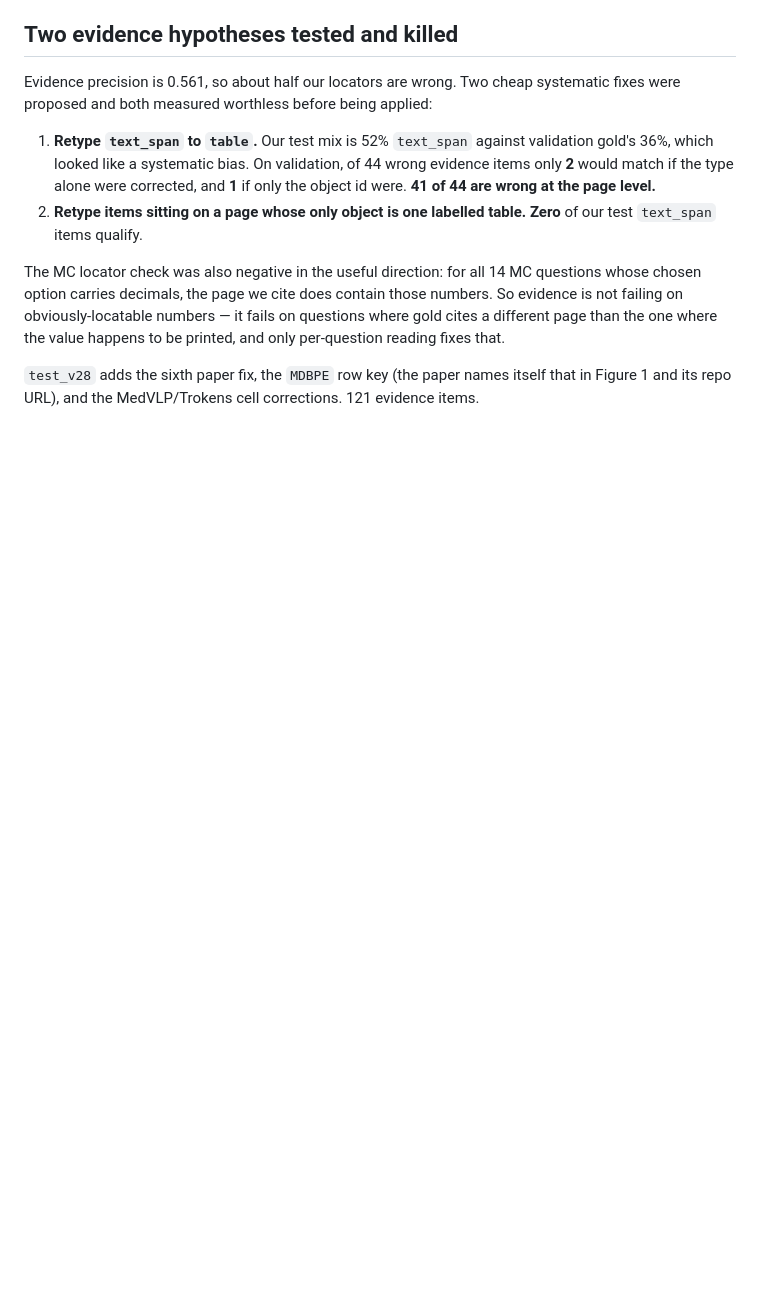
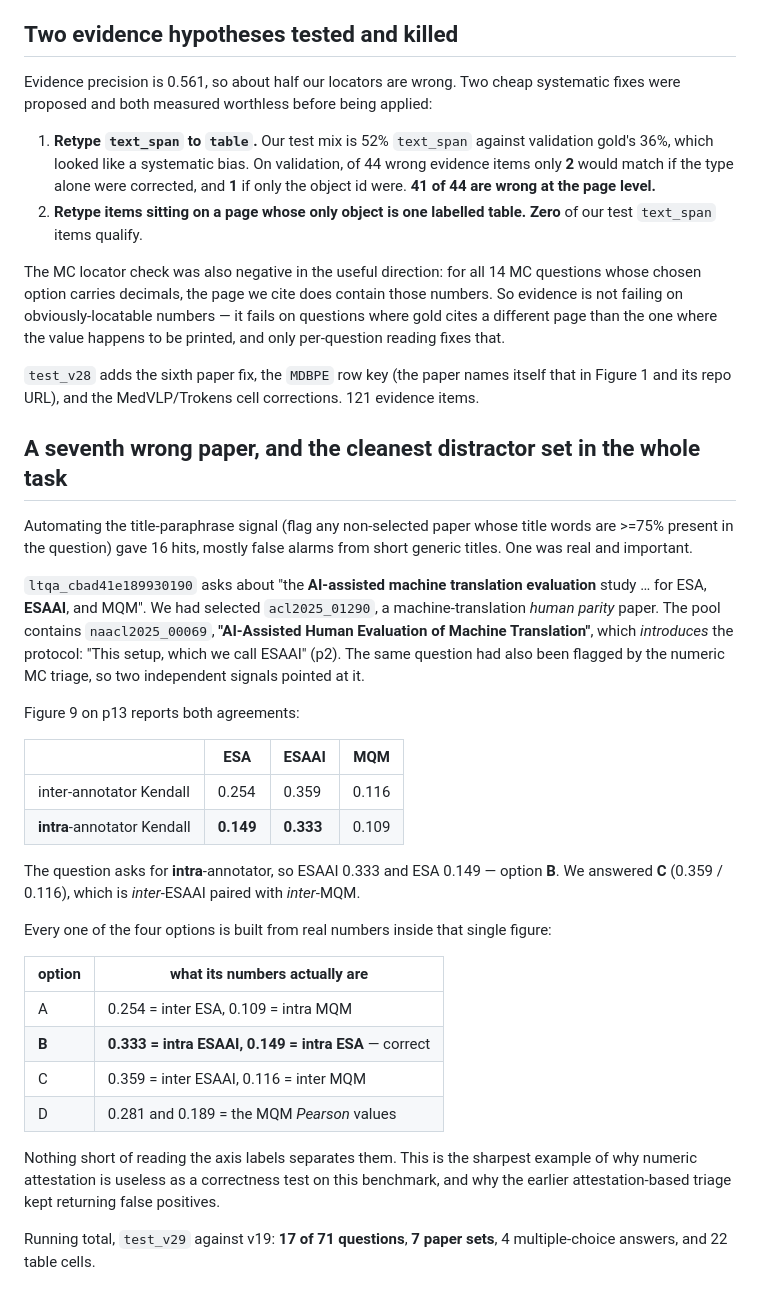
Before and after one commit to omarsaqr12/littraceqa, a Markdown page: reports/paper_selection.md, the part around the change. Rendered like a GitHub page; blank space fills up the shorter version.

Commit message:
Seventh wrong paper: the ESAAI protocol study, found by title paraphrase
Automating the title-paraphrase signal flagged 16 questions; one was real.
ltqa_cbad41e189930190 asks about the AI-assisted machine translation evaluation study
reporting agreement for ESA, ESAAI and MQM. We had a human-parity paper;
naacl2025_00069 is titled "AI-Assisted Human Evaluation of Machine Translation" and
introduces ESAAI outright on p2. The numeric MC triage had independently flagged the
same question.

Figure 9 p13 gives inter-annotator Kendall 0.254 / 0.359 / 0.116 for ESA / ESAAI / MQM
and intra-annotator 0.149 / 0.333 / 0.109. The question asks intra, so ESAAI 0.333 and
ESA 0.149, which is option B. We answered C, which pairs inter-ESAAI with inter-MQM.

All four options are assembled from real numbers inside that one figure, including
option D which uses the MQM Pearson values. Only reading the axis labels separates
them, which is the clearest demonstration that numeric attestation cannot test
correctness on this benchmark.

```diff
--- a/reports/paper_selection.md
+++ b/reports/paper_selection.md
@@ -342,3 +342,43 @@ be printed, and only per-question reading fixes that.
 `test_v28` adds the sixth paper fix, the `MDBPE` row key (the paper names itself that
 in Figure 1 and its repo URL), and the MedVLP/Trokens cell corrections. 121 evidence
 items.
+
+## A seventh wrong paper, and the cleanest distractor set in the whole task
+
+Automating the title-paraphrase signal (flag any non-selected paper whose title words
+are >=75% present in the question) gave 16 hits, mostly false alarms from short
+generic titles. One was real and important.
+
+`ltqa_cbad41e189930190` asks about "the **AI-assisted machine translation evaluation**
+study … for ESA, **ESAAI**, and MQM". We had selected `acl2025_01290`, a
+machine-translation *human parity* paper. The pool contains `naacl2025_00069`,
+**"AI-Assisted Human Evaluation of Machine Translation"**, which *introduces* the
+protocol: "This setup, which we call ESAAI" (p2). The same question had also been
+flagged by the numeric MC triage, so two independent signals pointed at it.
+
+Figure 9 on p13 reports both agreements:
+
+| | ESA | ESAAI | MQM |
+|---|---|---|---|
+| inter-annotator Kendall | 0.254 | 0.359 | 0.116 |
+| **intra**-annotator Kendall | **0.149** | **0.333** | 0.109 |
+
+The question asks for **intra**-annotator, so ESAAI 0.333 and ESA 0.149 — option
+**B**. We answered **C** (0.359 / 0.116), which is *inter*-ESAAI paired with
+*inter*-MQM.
+
+Every one of the four options is built from real numbers inside that single figure:
+
+| option | what its numbers actually are |
+|---|---|
+| A | 0.254 = inter ESA, 0.109 = intra MQM |
+| **B** | **0.333 = intra ESAAI, 0.149 = intra ESA** — correct |
+| C | 0.359 = inter ESAAI, 0.116 = inter MQM |
+| D | 0.281 and 0.189 = the MQM *Pearson* values |
+
+Nothing short of reading the axis labels separates them. This is the sharpest example
+of why numeric attestation is useless as a correctness test on this benchmark, and
+why the earlier attestation-based triage kept returning false positives.
+
+Running total, `test_v29` against v19: **17 of 71 questions**, **7 paper sets**,
+4 multiple-choice answers, and 22 table cells.
```
